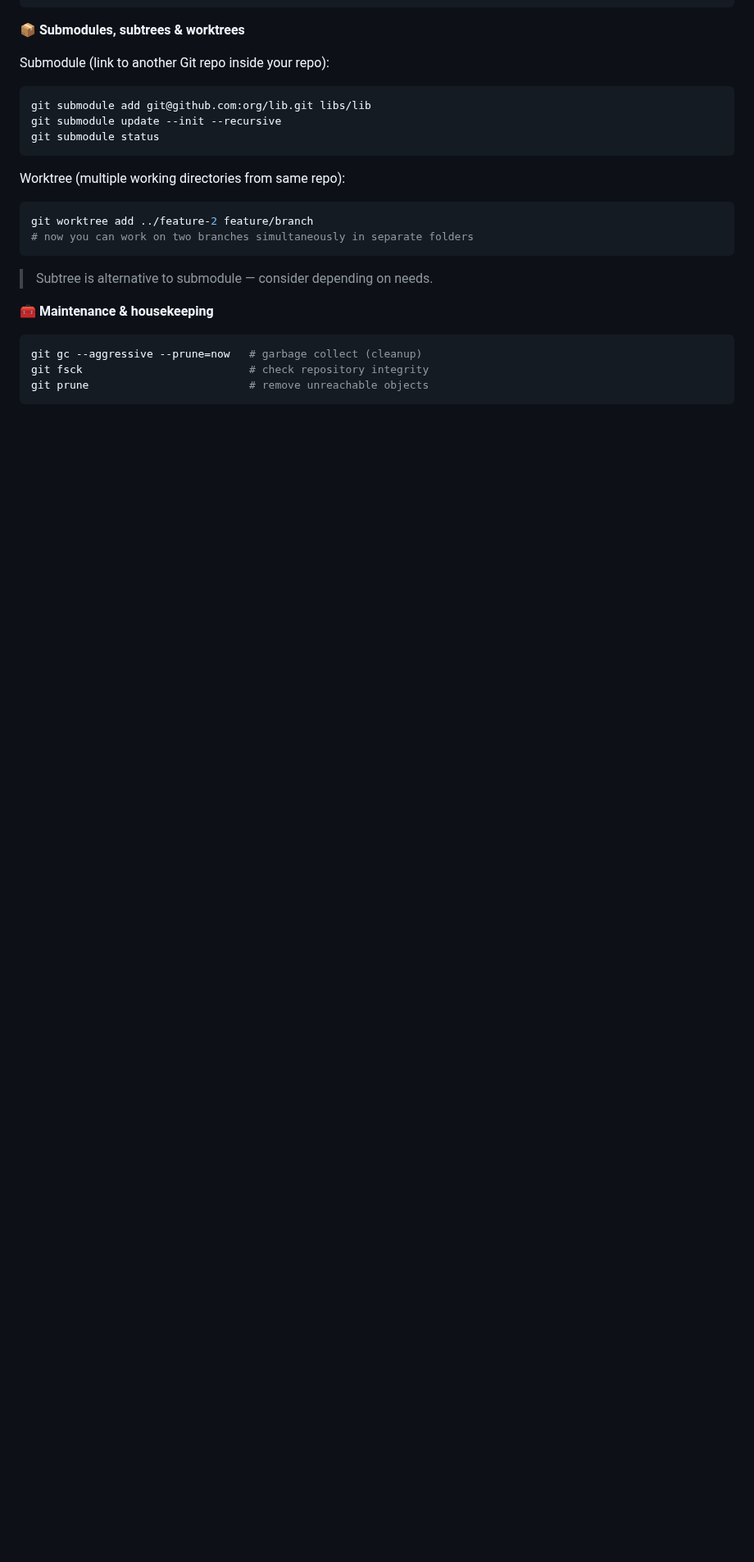
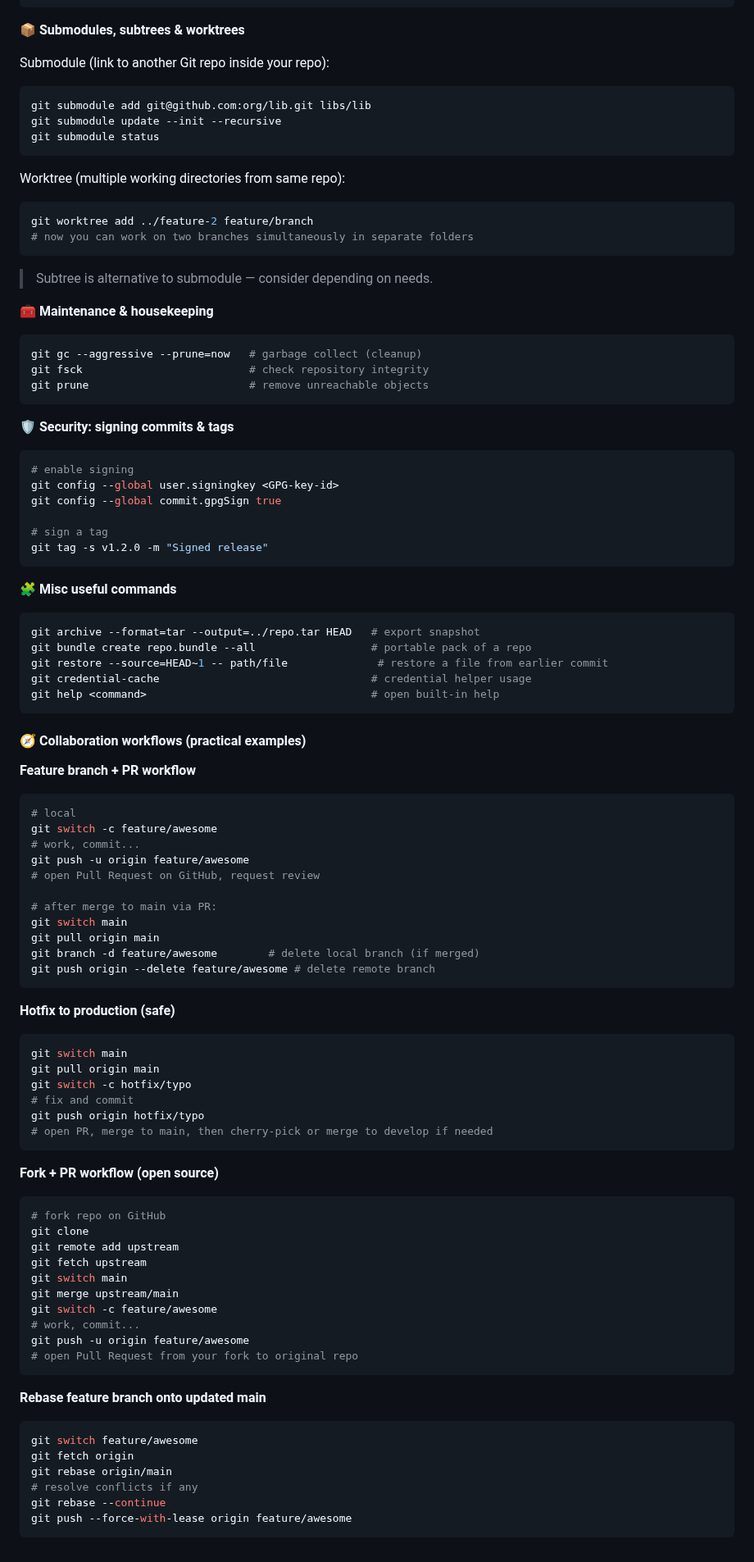
Before and after one commit to shagar619/Git-GitHub, a Markdown page: README.md, the part around the change. Shown at 82% size. Rendered like a GitHub page; blank space fills up the shorter version.

Commit message:
added Collaboration workflows

````diff
--- a/README.md
+++ b/README.md
@@ -485,3 +485,76 @@ git gc --aggressive --prune=now   # garbage collect (cleanup)
 git fsck                          # check repository integrity
 git prune                         # remove unreachable objects
 ```
+
+**🛡 Security: signing commits & tags**
+```bash
+# enable signing
+git config --global user.signingkey <GPG-key-id>
+git config --global commit.gpgSign true
+
+# sign a tag
+git tag -s v1.2.0 -m "Signed release"
+```
+
+**🧩 Misc useful commands**
+```bash
+git archive --format=tar --output=../repo.tar HEAD   # export snapshot
+git bundle create repo.bundle --all                  # portable pack of a repo
+git restore --source=HEAD~1 -- path/file              # restore a file from earlier commit
+git credential-cache                                 # credential helper usage
+git help <command>                                   # open built-in help
+```
+
+
+
+#### 🧭 Collaboration workflows (practical examples)
+
+**Feature branch + PR workflow**
+```bash
+# local
+git switch -c feature/awesome
+# work, commit...
+git push -u origin feature/awesome
+# open Pull Request on GitHub, request review
+
+# after merge to main via PR:
+git switch main
+git pull origin main
+git branch -d feature/awesome        # delete local branch (if merged)
+git push origin --delete feature/awesome # delete remote branch
+```
+
+**Hotfix to production (safe)**
+```bash
+git switch main
+git pull origin main
+git switch -c hotfix/typo
+# fix and commit
+git push origin hotfix/typo
+# open PR, merge to main, then cherry-pick or merge to develop if needed
+```
+
+
+**Fork + PR workflow (open source)**
+```bash
+# fork repo on GitHub
+git clone
+git remote add upstream
+git fetch upstream
+git switch main
+git merge upstream/main
+git switch -c feature/awesome
+# work, commit...
+git push -u origin feature/awesome
+# open Pull Request from your fork to original repo
+```
+
+**Rebase feature branch onto updated main**
+```bash
+git switch feature/awesome
+git fetch origin
+git rebase origin/main
+# resolve conflicts if any
+git rebase --continue
+git push --force-with-lease origin feature/awesome
+```
````
